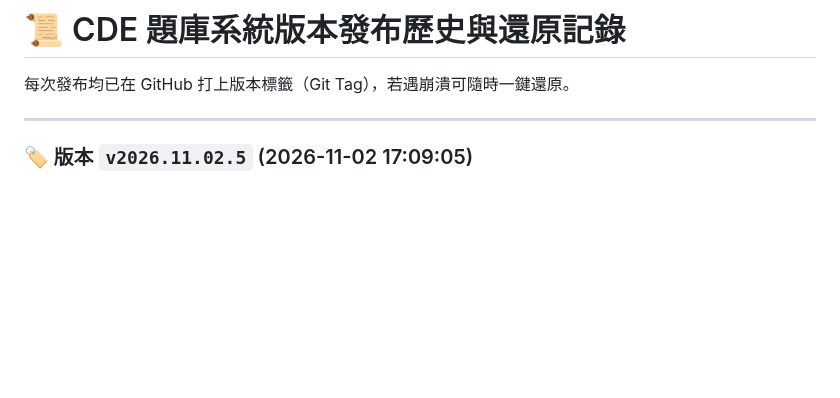
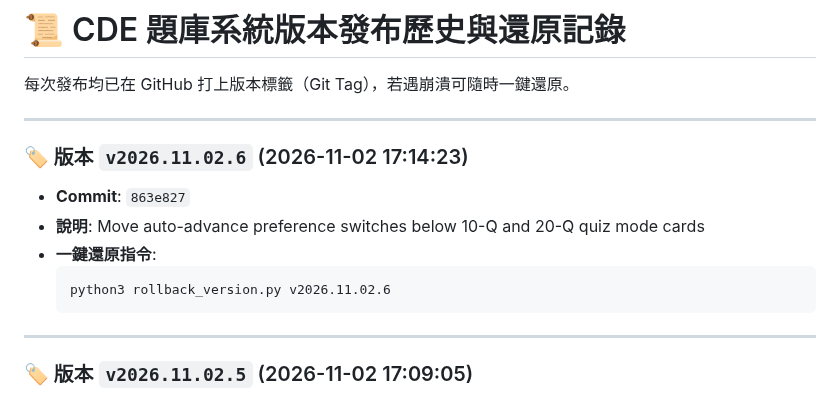
Before and after one commit to LoveISA07/cde-exam, a Markdown page: RELEASE_HISTORY.md, the part around the change. GitHub-like rendering; blank space fills up the shorter version.

Commit message:
Docs: Update RELEASE_HISTORY.md

````diff
--- a/RELEASE_HISTORY.md
+++ b/RELEASE_HISTORY.md
@@ -2,6 +2,15 @@
 
 每次發布均已在 GitHub 打上版本標籤（Git Tag），若遇崩潰可隨時一鍵還原。
 
+---
+
+### 🏷️ 版本 `v2026.11.02.6` (2026-11-02 17:14:23)
+- **Commit**: `863e827`
+- **說明**: Move auto-advance preference switches below 10-Q and 20-Q quiz mode cards
+- **一鍵還原指令**:
+  ```bash
+  python3 rollback_version.py v2026.11.02.6
+  ```
 ---
 
 ### 🏷️ 版本 `v2026.11.02.5` (2026-11-02 17:09:05)
````
